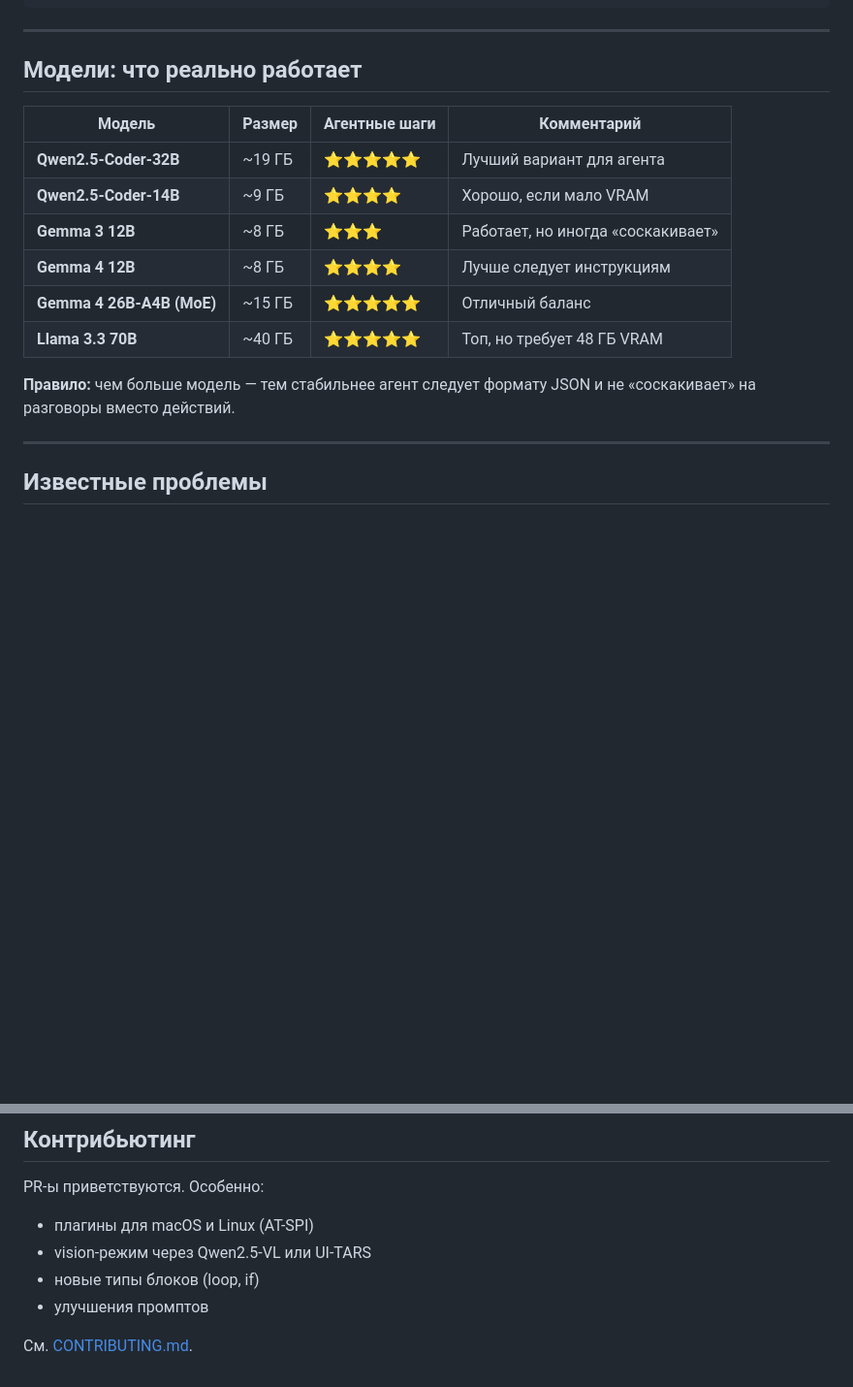
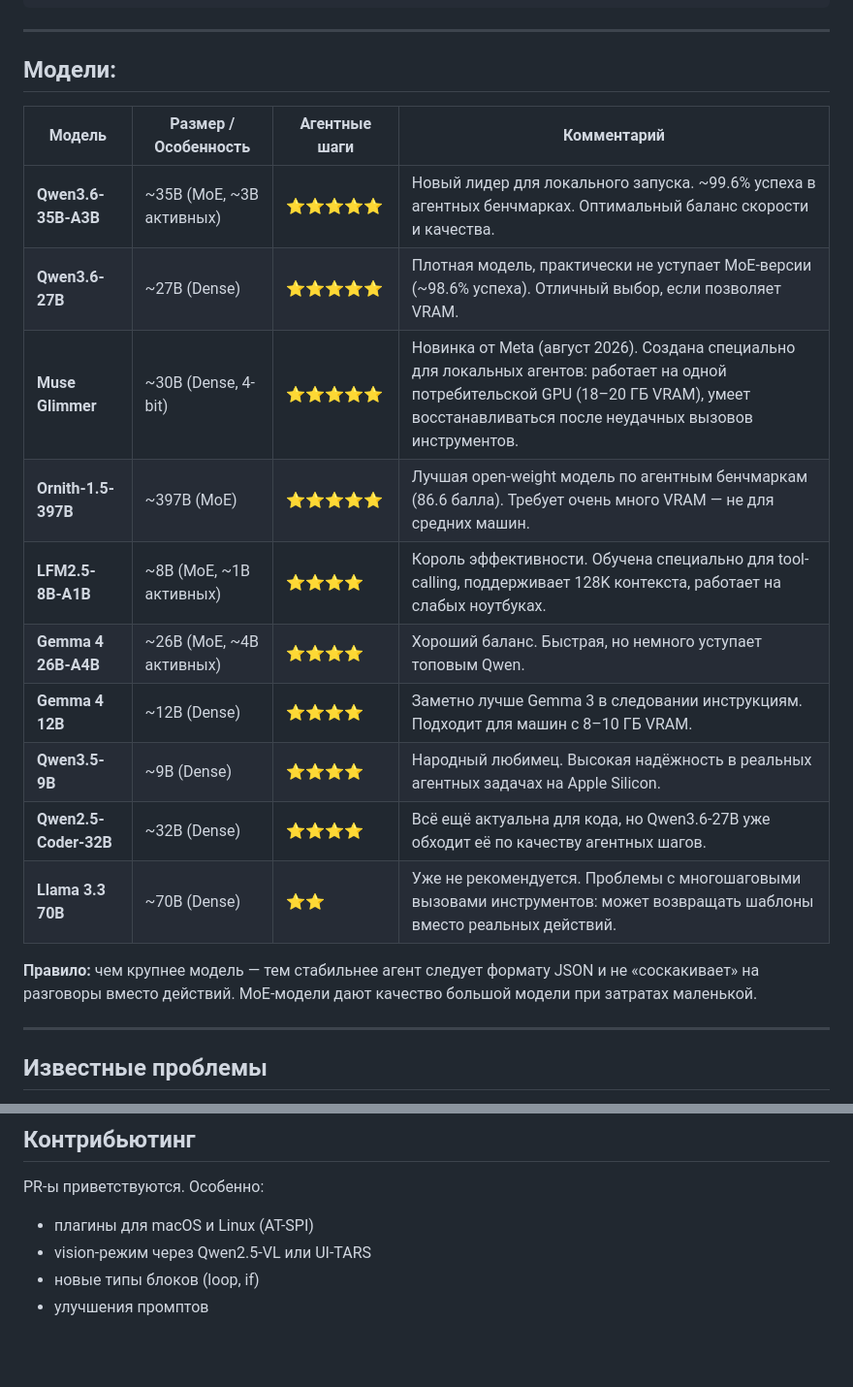
Before and after one commit to GameltonAI/Zimple-Local-Agent, a Markdown page: README.md, 2 parts joined by grey strips. Shown at 97% size. GitHub-like rendering; blank space fills up the shorter version.

````diff
--- a/README.md
+++ b/README.md
@@ -152,19 +152,22 @@ python app.py
 ```
 ---
 
-## Модели: что реально работает
+## Модели:
 
-| Модель | Размер | Агентные шаги | Комментарий |
+| Модель | Размер / Особенность | Агентные шаги | Комментарий |
 |---|---|---|---|
-| **Qwen2.5-Coder-32B** | ~19 ГБ | ⭐⭐⭐⭐⭐ | Лучший вариант для агента |
-| **Qwen2.5-Coder-14B** | ~9 ГБ | ⭐⭐⭐⭐ | Хорошо, если мало VRAM |
-| **Gemma 3 12B** | ~8 ГБ | ⭐⭐⭐ | Работает, но иногда «соскакивает» |
-| **Gemma 4 12B** | ~8 ГБ | ⭐⭐⭐⭐ | Лучше следует инструкциям |
-| **Gemma 4 26B-A4B (MoE)** | ~15 ГБ | ⭐⭐⭐⭐⭐ | Отличный баланс |
-| **Llama 3.3 70B** | ~40 ГБ | ⭐⭐⭐⭐⭐ | Топ, но требует 48 ГБ VRAM |
+| **Qwen3.6-35B-A3B** | ~35B (MoE, ~3B активных) | ⭐⭐⭐⭐⭐ | Новый лидер для локального запуска. ~99.6% успеха в агентных бенчмарках. Оптимальный баланс скорости и качества. |
+| **Qwen3.6-27B** | ~27B (Dense) | ⭐⭐⭐⭐⭐ | Плотная модель, практически не уступает MoE-версии (~98.6% успеха). Отличный выбор, если позволяет VRAM. |
+| **Muse Glimmer** | ~30B (Dense, 4-bit) | ⭐⭐⭐⭐⭐ | Новинка от Meta (август 2026). Создана специально для локальных агентов: работает на одной потребительской GPU (18–20 ГБ VRAM), умеет восстанавливаться после неудачных вызовов инструментов. |
+| **Ornith-1.5-397B** | ~397B (MoE) | ⭐⭐⭐⭐⭐ | Лучшая open-weight модель по агентным бенчмаркам (86.6 балла). Требует очень много VRAM — не для средних машин. |
+| **LFM2.5-8B-A1B** | ~8B (MoE, ~1B активных) | ⭐⭐⭐⭐ | Король эффективности. Обучена специально для tool-calling, поддерживает 128K контекста, работает на слабых ноутбуках. |
+| **Gemma 4 26B-A4B** | ~26B (MoE, ~4B активных) | ⭐⭐⭐⭐ | Хороший баланс. Быстрая, но немного уступает топовым Qwen. |
+| **Gemma 4 12B** | ~12B (Dense) | ⭐⭐⭐⭐ | Заметно лучше Gemma 3 в следовании инструкциям. Подходит для машин с 8–10 ГБ VRAM. |
+| **Qwen3.5-9B** | ~9B (Dense) | ⭐⭐⭐⭐ | Народный любимец. Высокая надёжность в реальных агентных задачах на Apple Silicon. |
+| **Qwen2.5-Coder-32B** | ~32B (Dense) | ⭐⭐⭐⭐ | Всё ещё актуальна для кода, но Qwen3.6-27B уже обходит её по качеству агентных шагов. |
+| **Llama 3.3 70B** | ~70B (Dense) | ⭐⭐ | Уже не рекомендуется. Проблемы с многошаговыми вызовами инструментов: может возвращать шаблоны вместо реальных действий. |
 
-**Правило:** чем больше модель — тем стабильнее агент следует
-формату JSON и не «соскакивает» на разговоры вместо действий.
+**Правило:** чем крупнее модель — тем стабильнее агент следует формату JSON и не «соскакивает» на разговоры вместо действий. MoE-модели дают качество большой модели при затратах маленькой.
 
 ---
 
@@ -207,5 +210,3 @@ PR-ы приветствуются. Особенно:
 - vision-режим через Qwen2.5-VL или UI-TARS
 - новые типы блоков (loop, if)
 - улучшения промптов
-
-См. [CONTRIBUTING.md](CONTRIBUTING.md).
````
